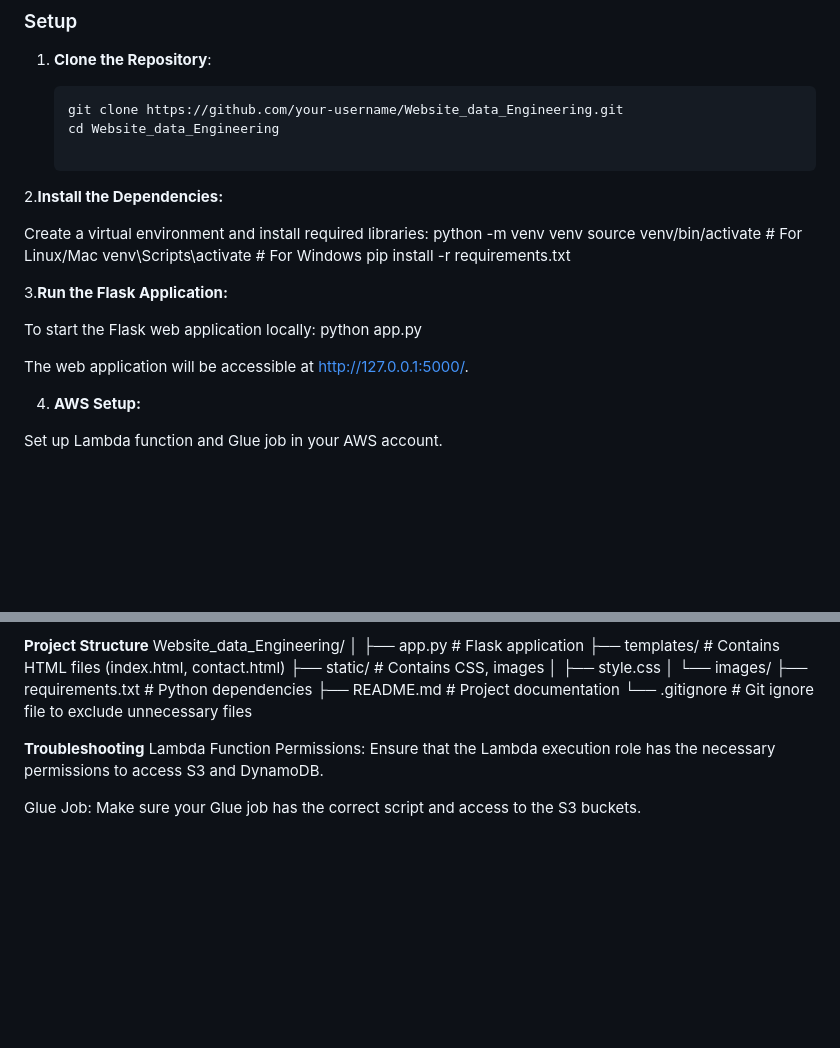
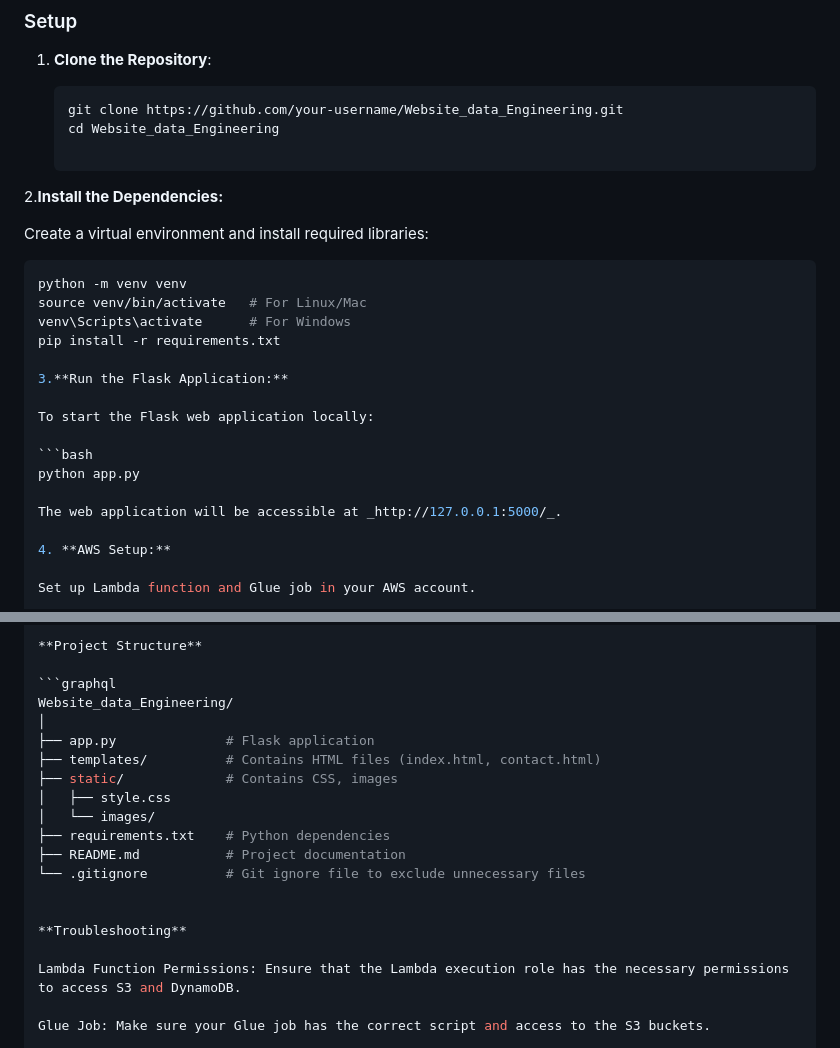
Before and after one commit to Sarathpuli/Website_data_Engineering, a Markdown page: README.md, 2 parts joined by grey strips. Drawn GitHub-style; blank space fills up the shorter version.

````diff
--- a/README.md
+++ b/README.md
@@ -54,6 +54,8 @@ This is a full-stack project demonstrating how different AWS services work toget
 2.**Install the Dependencies:**
 
 Create a virtual environment and install required libraries:
+
+```bash
 python -m venv venv
 source venv/bin/activate   # For Linux/Mac
 venv\Scripts\activate      # For Windows
@@ -62,9 +64,11 @@ pip install -r requirements.txt
 3.**Run the Flask Application:**
 
 To start the Flask web application locally:
+
+```bash
 python app.py
 
-The web application will be accessible at http://127.0.0.1:5000/.
+The web application will be accessible at _http://127.0.0.1:5000/_.
 
 4. **AWS Setup:**
 
@@ -87,6 +91,8 @@ Verify that the Lambda function is working properly by testing it with the S3 da
 Check the AWS Glue logs to ensure the data is processed correctly and stored in the clean data folder.
 
 **Project Structure**
+
+```graphql
 Website_data_Engineering/
 │
 ├── app.py              # Flask application
@@ -100,6 +106,7 @@ Website_data_Engineering/
 
 
 **Troubleshooting**
+
 Lambda Function Permissions: Ensure that the Lambda execution role has the necessary permissions to access S3 and DynamoDB.
 
 Glue Job: Make sure your Glue job has the correct script and access to the S3 buckets.
````
